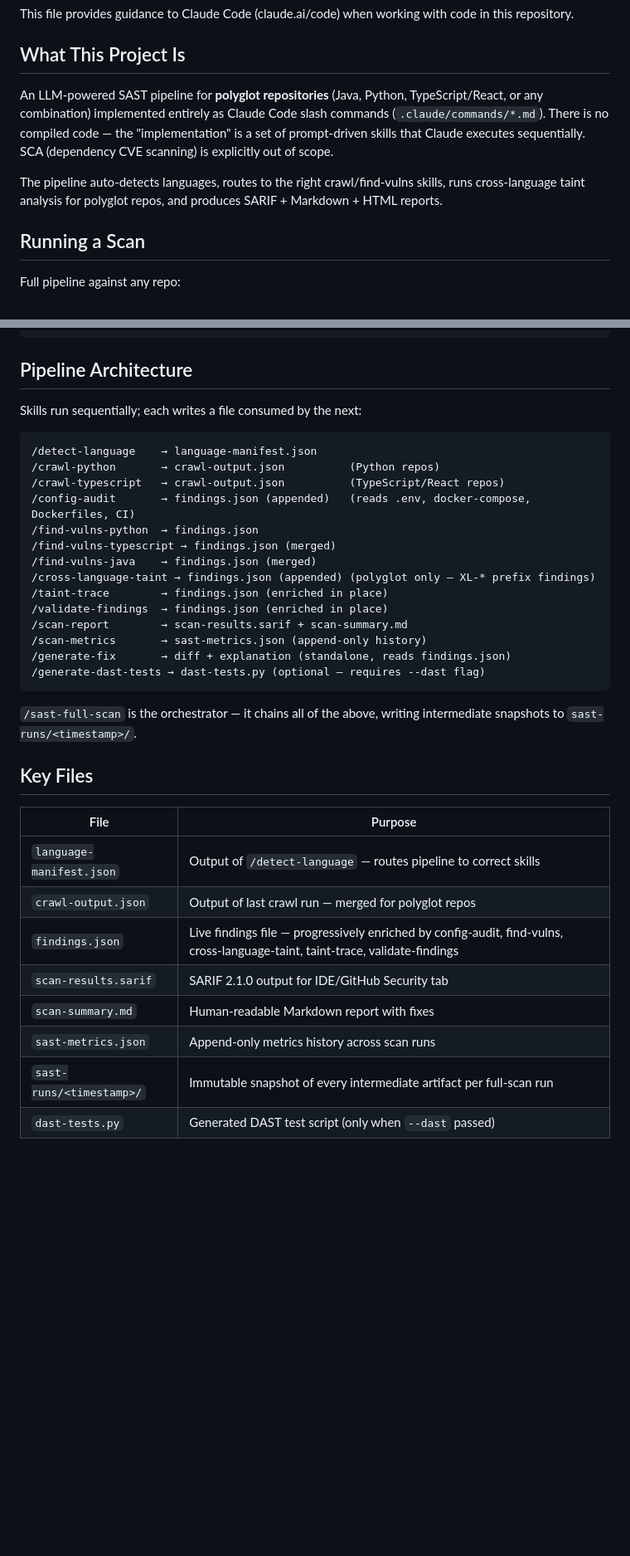
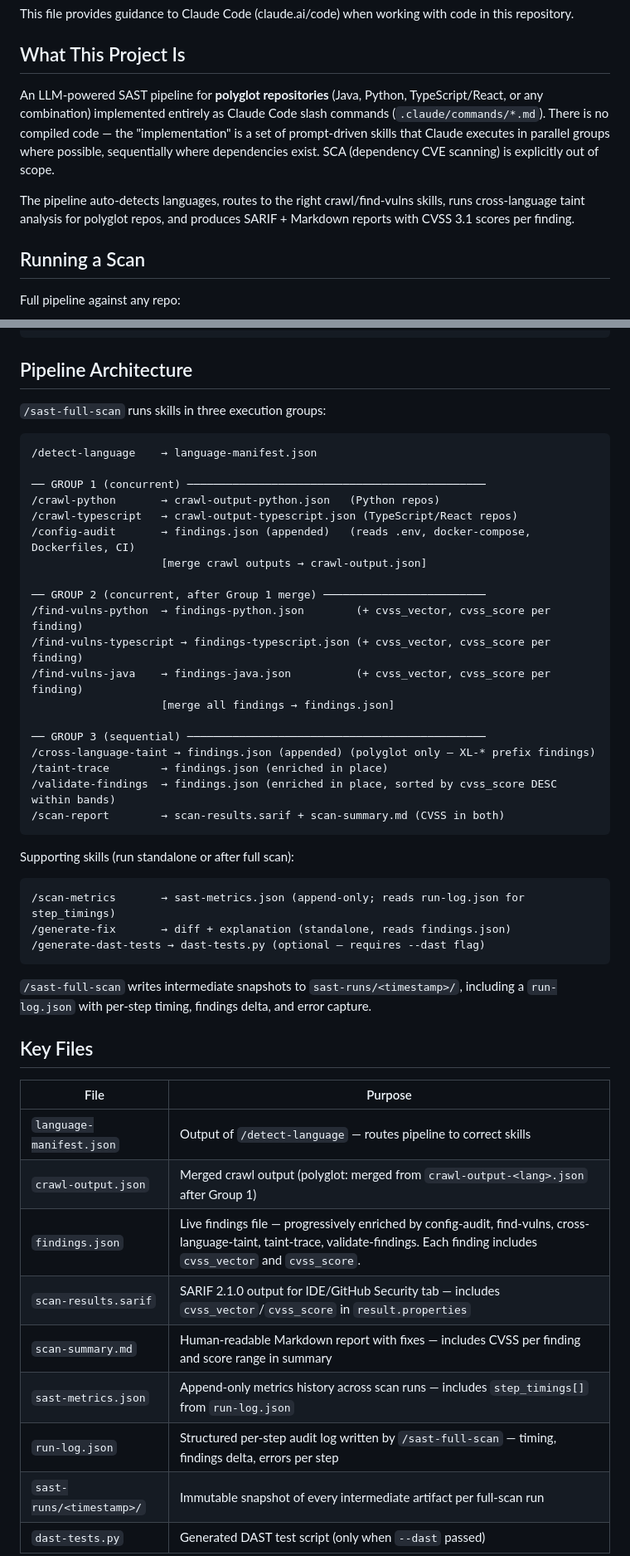
Before and after one commit to vhssunny1/sast-skills, a Markdown page: CLAUDE.md, 2 parts joined by grey strips. Shown at 83% size. GitHub-like rendering; blank space fills up the shorter version.

Commit message:
Update CLAUDE.md to reflect CVSS scoring, run logs, and parallel execution
Co-Authored-By: Claude Sonnet 4.6 <noreply@anthropic.com>

````diff
--- a/CLAUDE.md
+++ b/CLAUDE.md
@@ -4,9 +4,9 @@ This file provides guidance to Claude Code (claude.ai/code) when working with co
 
 ## What This Project Is
 
-An LLM-powered SAST pipeline for **polyglot repositories** (Java, Python, TypeScript/React, or any combination) implemented entirely as Claude Code slash commands (`.claude/commands/*.md`). There is no compiled code — the "implementation" is a set of prompt-driven skills that Claude executes sequentially. SCA (dependency CVE scanning) is explicitly out of scope.
+An LLM-powered SAST pipeline for **polyglot repositories** (Java, Python, TypeScript/React, or any combination) implemented entirely as Claude Code slash commands (`.claude/commands/*.md`). There is no compiled code — the "implementation" is a set of prompt-driven skills that Claude executes in parallel groups where possible, sequentially where dependencies exist. SCA (dependency CVE scanning) is explicitly out of scope.
 
-The pipeline auto-detects languages, routes to the right crawl/find-vulns skills, runs cross-language taint analysis for polyglot repos, and produces SARIF + Markdown + HTML reports.
+The pipeline auto-detects languages, routes to the right crawl/find-vulns skills, runs cross-language taint analysis for polyglot repos, and produces SARIF + Markdown reports with CVSS 3.1 scores per finding.
 
 ## Running a Scan
 
@@ -36,37 +36,50 @@ Individual skills can be invoked independently:
 
 ## Pipeline Architecture
 
-Skills run sequentially; each writes a file consumed by the next:
+`/sast-full-scan` runs skills in three execution groups:
 
 ```
 /detect-language    → language-manifest.json
-/crawl-python       → crawl-output.json          (Python repos)
-/crawl-typescript   → crawl-output.json          (TypeScript/React repos)
+
+── GROUP 1 (concurrent) ──────────────────────────────────────────────
+/crawl-python       → crawl-output-python.json   (Python repos)
+/crawl-typescript   → crawl-output-typescript.json (TypeScript/React repos)
 /config-audit       → findings.json (appended)   (reads .env, docker-compose, Dockerfiles, CI)
-/find-vulns-python  → findings.json
-/find-vulns-typescript → findings.json (merged)
-/find-vulns-java    → findings.json (merged)
+                    [merge crawl outputs → crawl-output.json]
+
+── GROUP 2 (concurrent, after Group 1 merge) ─────────────────────────
+/find-vulns-python  → findings-python.json        (+ cvss_vector, cvss_score per finding)
+/find-vulns-typescript → findings-typescript.json (+ cvss_vector, cvss_score per finding)
+/find-vulns-java    → findings-java.json          (+ cvss_vector, cvss_score per finding)
+                    [merge all findings → findings.json]
+
+── GROUP 3 (sequential) ──────────────────────────────────────────────
 /cross-language-taint → findings.json (appended) (polyglot only — XL-* prefix findings)
 /taint-trace        → findings.json (enriched in place)
-/validate-findings  → findings.json (enriched in place)
-/scan-report        → scan-results.sarif + scan-summary.md
-/scan-metrics       → sast-metrics.json (append-only history)
+/validate-findings  → findings.json (enriched in place, sorted by cvss_score DESC within bands)
+/scan-report        → scan-results.sarif + scan-summary.md (CVSS in both)
+```
+
+Supporting skills (run standalone or after full scan):
+```
+/scan-metrics       → sast-metrics.json (append-only; reads run-log.json for step_timings)
 /generate-fix       → diff + explanation (standalone, reads findings.json)
 /generate-dast-tests → dast-tests.py (optional — requires --dast flag)
 ```
 
-`/sast-full-scan` is the orchestrator — it chains all of the above, writing intermediate snapshots to `sast-runs/<timestamp>/`.
+`/sast-full-scan` writes intermediate snapshots to `sast-runs/<timestamp>/`, including a `run-log.json` with per-step timing, findings delta, and error capture.
 
 ## Key Files
 
 | File | Purpose |
 |---|---|
 | `language-manifest.json` | Output of `/detect-language` — routes pipeline to correct skills |
-| `crawl-output.json` | Output of last crawl run — merged for polyglot repos |
-| `findings.json` | Live findings file — progressively enriched by config-audit, find-vulns, cross-language-taint, taint-trace, validate-findings |
-| `scan-results.sarif` | SARIF 2.1.0 output for IDE/GitHub Security tab |
-| `scan-summary.md` | Human-readable Markdown report with fixes |
-| `sast-metrics.json` | Append-only metrics history across scan runs |
+| `crawl-output.json` | Merged crawl output (polyglot: merged from `crawl-output-<lang>.json` after Group 1) |
+| `findings.json` | Live findings file — progressively enriched by config-audit, find-vulns, cross-language-taint, taint-trace, validate-findings. Each finding includes `cvss_vector` and `cvss_score`. |
+| `scan-results.sarif` | SARIF 2.1.0 output for IDE/GitHub Security tab — includes `cvss_vector`/`cvss_score` in `result.properties` |
+| `scan-summary.md` | Human-readable Markdown report with fixes — includes CVSS per finding and score range in summary |
+| `sast-metrics.json` | Append-only metrics history across scan runs — includes `step_timings[]` from `run-log.json` |
+| `run-log.json` | Structured per-step audit log written by `/sast-full-scan` — timing, findings delta, errors per step |
 | `sast-runs/<timestamp>/` | Immutable snapshot of every intermediate artifact per full-scan run |
 | `dast-tests.py` | Generated DAST test script (only when `--dast` passed) |
 
````
Also changed, not shown: other parts of CLAUDE.md (+10 -8 lines).
